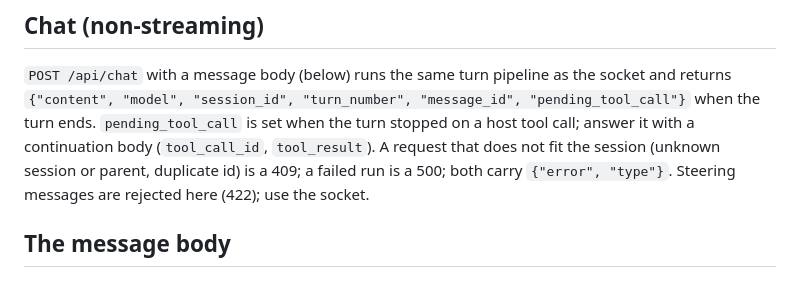
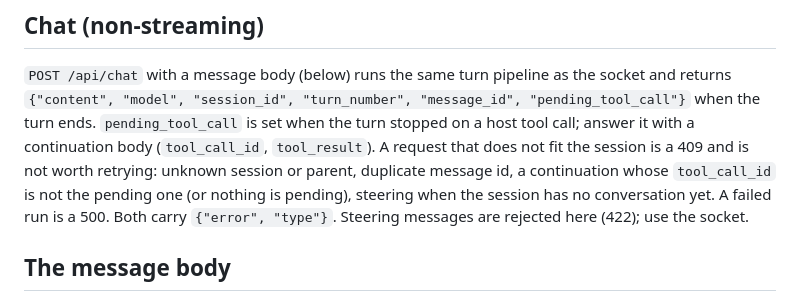
Before and after one commit to eandualem/assistant-runtime, a Markdown page: docs/api.md, the part around the change. Rendered like a GitHub page.

Commit message:
docs: list every request shape that gets a 409 on POST /chat
Co-Authored-By: Claude Fable 5.1 <noreply@anthropic.com>
Claude-Session: https://claude.ai/code/session_01GRgpNtWVjMZCAJzGWA7Gbs

```diff
--- a/docs/api.md
+++ b/docs/api.md
@@ -17,8 +17,11 @@ as the socket and returns `{"content", "model", "session_id",
 "turn_number", "message_id", "pending_tool_call"}` when the turn ends.
 `pending_tool_call` is set when the turn stopped on a host tool call; answer
 it with a continuation body (`tool_call_id`, `tool_result`). A request
-that does not fit the session (unknown session or parent, duplicate id) is
-a 409; a failed run is a 500; both carry `{"error", "type"}`. Steering messages are rejected here
+that does not fit the session is a 409 and is not worth retrying: unknown
+session or parent, duplicate message id, a continuation whose
+`tool_call_id` is not the pending one (or nothing is pending), steering
+when the session has no conversation yet. A failed run is a 500. Both
+carry `{"error", "type"}`. Steering messages are rejected here
 (422); use the socket.
 
 ## The message body
```
